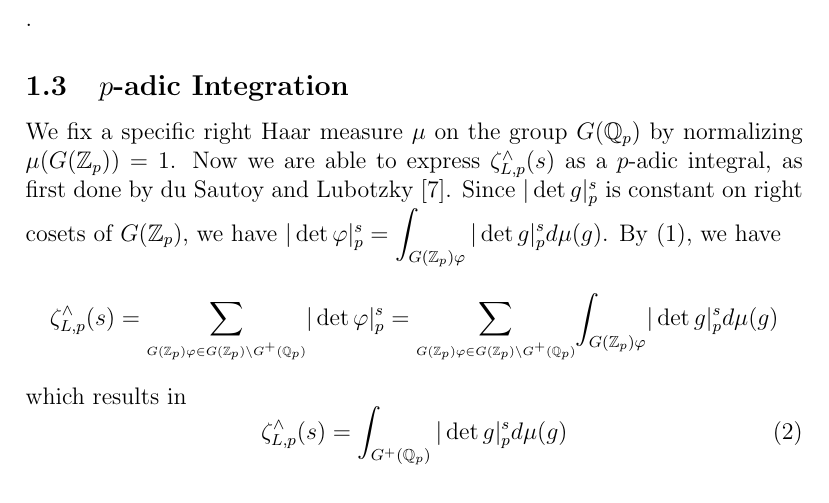
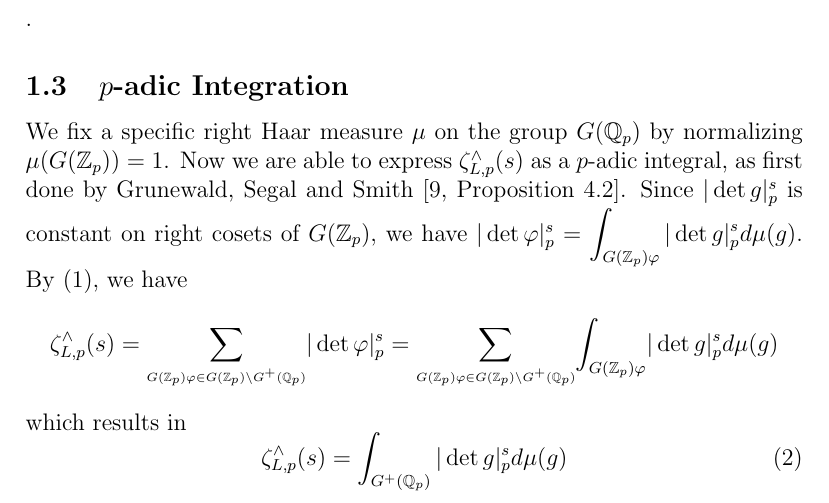
Before and after one commit to HaimL76/automorphisms, a LaTeX paper (proposal-long-review.tex): part of page 6 of 15, cut so that both start at the same text. Compiled offline with pdfLaTeX.

Commit message:
long 124

```diff
--- a/proposal-long-review.tex
+++ b/proposal-long-review.tex
@@ -118,7 +118,7 @@ Observe that $[L_{p}:M]=|\det\varphi|_p^{-1}$, where $|\cdot|_p$ is the $p$-adic
 \zeta_{L,p}^{\wedge}(s)=\underset{\overset{\scriptscriptstyle M\leq L_{p}}{\scriptscriptstyle M\cong L_{p}}}{\sum}[L_{p}:M]^{-s}=\underset{\scriptscriptstyle G(\mathbb{Z}_p)\varphi\in G(\mathbb{Z}_p)\backslash G^{+}(\mathbb{Q}_p)}{\sum}|\det\varphi|_p^s
 \end{equation}.
 \subsection{$p$-adic Integration}
-We fix a specific right Haar measure $\mu$ on the group $G(\mathbb{Q}_{p})$ by normalizing $\mu(G(\mathbb{Z}_p))=1$. Now we are able to express $\zeta_{L,p}^{\wedge}(s)$ as a $p$-adic integral, as first done by du Sautoy and Lubotzky \cite{DuSautoyLubotzky}. Since $|\det{g}|_{p}^{s}$ is constant on right cosets of $G(\mathbb{Z}_{p})$, we have $|\det\varphi|_{p}^{s}=\displaystyle\int_{G(\mathbb{Z}_p)\varphi}{|\det{g}|_{p}^{s}}d\mu(g)$. By \eqref{eq:proisomorphic.zeta}, we have \[\zeta_{L,p}^{\wedge}(s)=\underset{\scriptscriptstyle G(\mathbb{Z}_p)\varphi\in G(\mathbb{Z}_p)\backslash{G^{+}(\mathbb{Q}_p)}}{\sum}|\det\varphi|_{p}^{s}=\underset{\scriptscriptstyle{G(\mathbb{Z}_p)}\varphi\in G(\mathbb{Z}_p)\backslash{G^{+}(\mathbb{Q}_p)}}{\sum}\displaystyle{\int_{G(\mathbb{Z}_p)\varphi}}{|\det{g}|_{p}^{s}}d\mu(g)\]
+We fix a specific right Haar measure $\mu$ on the group $G(\mathbb{Q}_{p})$ by normalizing $\mu(G(\mathbb{Z}_p))=1$. Now we are able to express $\zeta_{L,p}^{\wedge}(s)$ as a $p$-adic integral, as first done by Grunewald, Segal and Smith \cite[Proposition 4.2]{GrunewaldSegalSmith}. Since $|\det{g}|_{p}^{s}$ is constant on right cosets of $G(\mathbb{Z}_{p})$, we have $|\det\varphi|_{p}^{s}=\displaystyle\int_{G(\mathbb{Z}_p)\varphi}{|\det{g}|_{p}^{s}}d\mu(g)$. By \eqref{eq:proisomorphic.zeta}, we have \[\zeta_{L,p}^{\wedge}(s)=\underset{\scriptscriptstyle G(\mathbb{Z}_p)\varphi\in G(\mathbb{Z}_p)\backslash{G^{+}(\mathbb{Q}_p)}}{\sum}|\det\varphi|_{p}^{s}=\underset{\scriptscriptstyle{G(\mathbb{Z}_p)}\varphi\in G(\mathbb{Z}_p)\backslash{G^{+}(\mathbb{Q}_p)}}{\sum}\displaystyle{\int_{G(\mathbb{Z}_p)\varphi}}{|\det{g}|_{p}^{s}}d\mu(g)\]
 which results in \begin{equation}
 \label{eq:p-adic.integral}
 \zeta_{L,p}^{\wedge}(s)=\displaystyle\int_{G^{+}(\mathbb{Q}_p)}{|\det{g}|_{p}^{s}}d\mu(g)
```
Also changed, not shown: proposal-long-review.pdf, proposal-long-review.tex (2 more changed lines), 3 other files.
